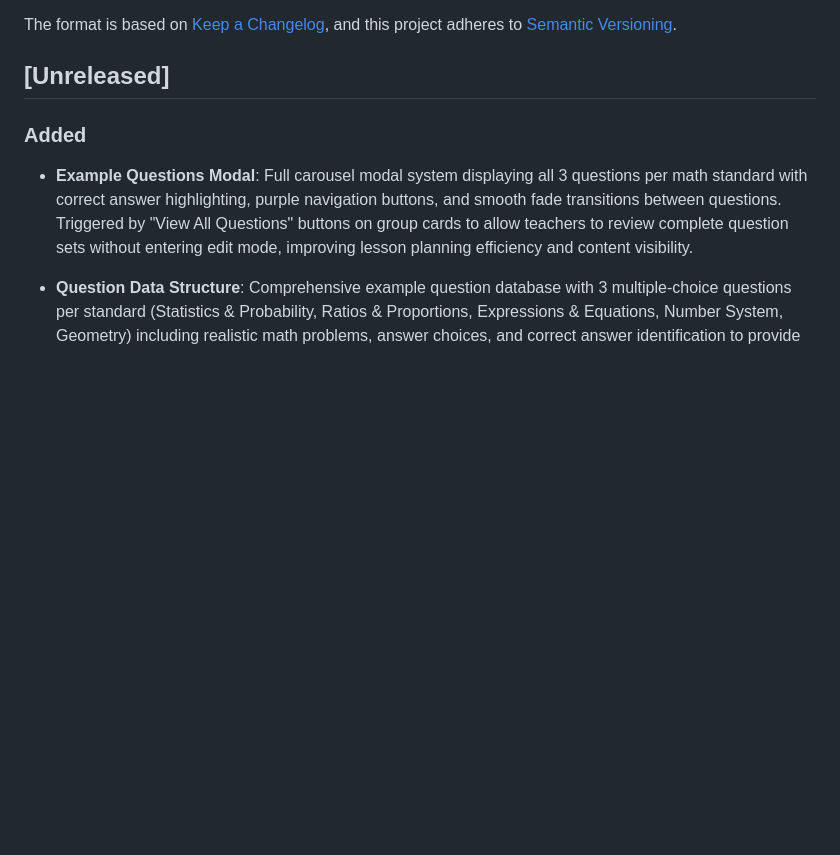
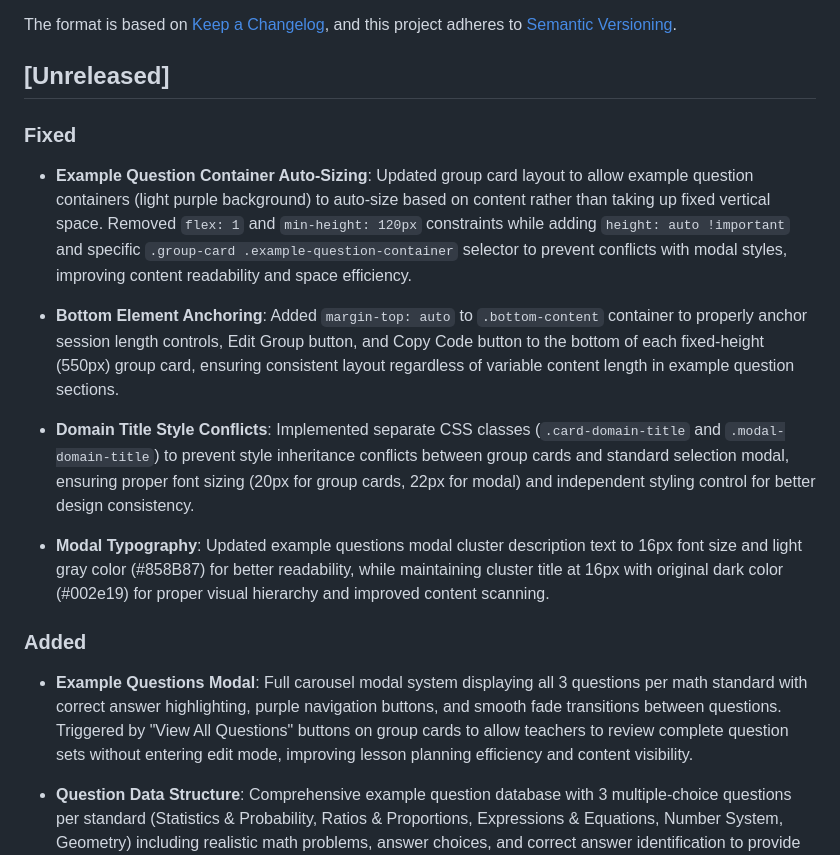
Before and after one commit to undeadpickle/OKO-Teacher-Group-Creation, a Markdown page: changelog.md, the part around the change. Rendered like a GitHub page; blank space fills up the shorter version.

```diff
--- a/changelog.md
+++ b/changelog.md
@@ -14,6 +14,16 @@ INSTRUCTIONS FOR AI:
 -->
 
 ## [Unreleased]
+
+### Fixed
+
+- **Example Question Container Auto-Sizing**: Updated group card layout to allow example question containers (light purple background) to auto-size based on content rather than taking up fixed vertical space. Removed `flex: 1` and `min-height: 120px` constraints while adding `height: auto !important` and specific `.group-card .example-question-container` selector to prevent conflicts with modal styles, improving content readability and space efficiency.
+
+- **Bottom Element Anchoring**: Added `margin-top: auto` to `.bottom-content` container to properly anchor session length controls, Edit Group button, and Copy Code button to the bottom of each fixed-height (550px) group card, ensuring consistent layout regardless of variable content length in example question sections.
+
+- **Domain Title Style Conflicts**: Implemented separate CSS classes (`.card-domain-title` and `.modal-domain-title`) to prevent style inheritance conflicts between group cards and standard selection modal, ensuring proper font sizing (20px for group cards, 22px for modal) and independent styling control for better design consistency.
+
+- **Modal Typography**: Updated example questions modal cluster description text to 16px font size and light gray color (#858B87) for better readability, while maintaining cluster title at 16px with original dark color (#002e19) for proper visual hierarchy and improved content scanning.
 
 ### Added
 
```
Also changed, not shown: CLAUDE.md (+4 -0 lines).
